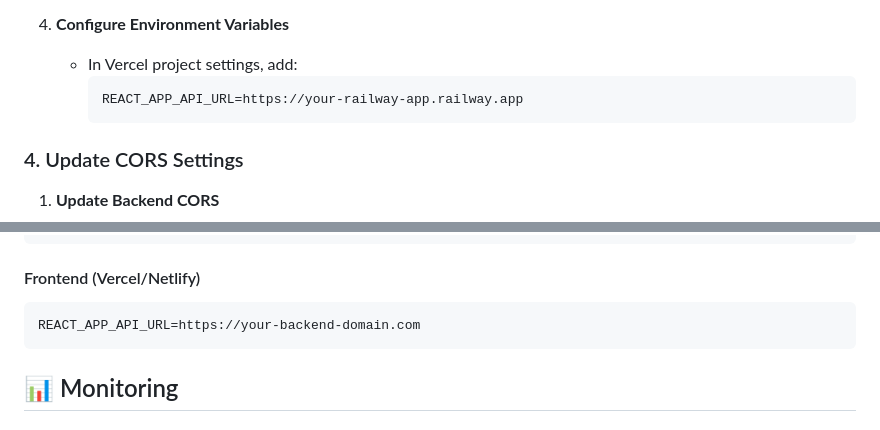
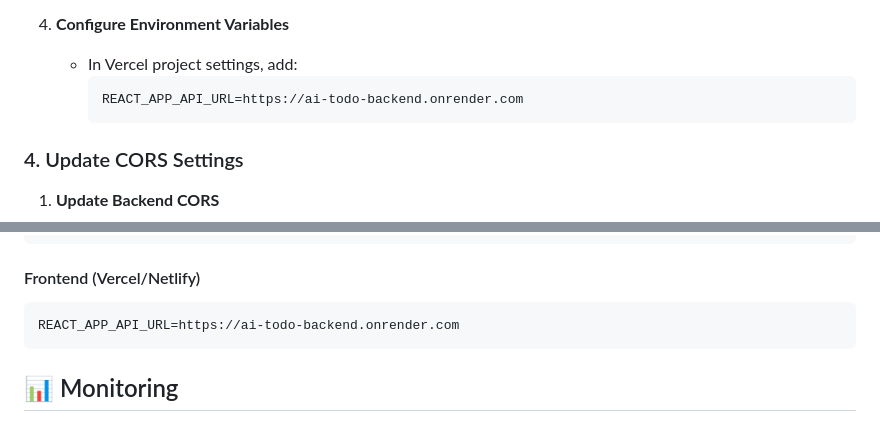
Before and after one commit to Ravi-2064/Ai-todo-application, a Markdown page: DEPLOYMENT.md, 2 parts joined by grey strips. Rendered like a GitHub page.

Commit message:
Update REACT_APP_API_URL to use Render backend URL in deployment docs

````diff
--- a/DEPLOYMENT.md
+++ b/DEPLOYMENT.md
@@ -81,7 +81,7 @@ This guide will help you deploy your AI To-Do application to Vercel (frontend) a
 4. **Configure Environment Variables**
    - In Vercel project settings, add:
      ```
-     REACT_APP_API_URL=https://your-railway-app.railway.app
+     REACT_APP_API_URL=https://ai-todo-backend.onrender.com
      ```
 
 ### 4. Update CORS Settings
@@ -174,7 +174,7 @@ CORS_ALLOWED_ORIGINS=https://your-frontend-domain.com
 
 #### Frontend (Vercel/Netlify)
 ```
-REACT_APP_API_URL=https://your-backend-domain.com
+REACT_APP_API_URL=https://ai-todo-backend.onrender.com
 ```
 
 ## 📊 Monitoring
````
